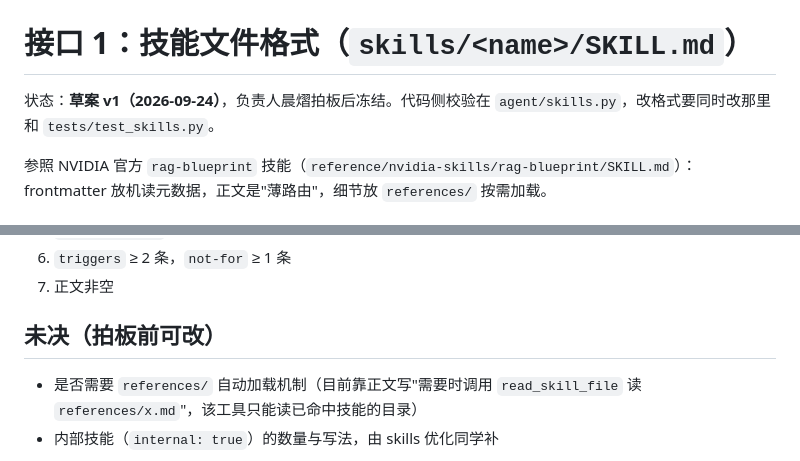
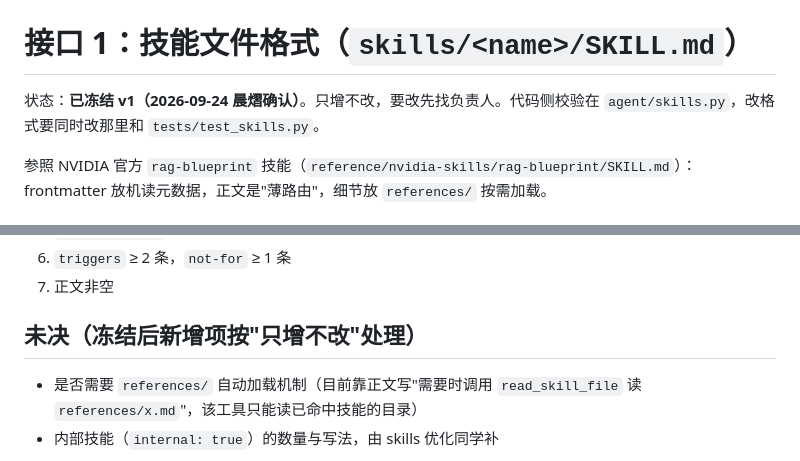
Before and after one commit to arvelvale/spark-devflow-agent, a Markdown page: docs/接口/01-技能文件格式.md, 2 parts joined by grey strips. Rendered like a GitHub page.

```diff
--- a/docs/接口/01-技能文件格式.md
+++ b/docs/接口/01-技能文件格式.md
@@ -1,6 +1,6 @@
 # 接口 1：技能文件格式（`skills/<name>/SKILL.md`）
 
-状态：**草案 v1（2026-09-24）**，负责人晨熠拍板后冻结。代码侧校验在 `agent/skills.py`，改格式要同时改那里和 `tests/test_skills.py`。
+状态：**已冻结 v1（2026-09-24 晨熠确认）**。只增不改，要改先找负责人。代码侧校验在 `agent/skills.py`，改格式要同时改那里和 `tests/test_skills.py`。
 
 参照 NVIDIA 官方 `rag-blueprint` 技能（`reference/nvidia-skills/rag-blueprint/SKILL.md`）：frontmatter 放机读元数据，正文是"薄路由"，细节放 `references/` 按需加载。
 
@@ -83,7 +83,7 @@ internal: false                       # 选填，默认 false。true = 不参与
 6. `triggers` ≥ 2 条，`not-for` ≥ 1 条
 7. 正文非空
 
-## 未决（拍板前可改）
+## 未决（冻结后新增项按"只增不改"处理）
 
 - 是否需要 `references/` 自动加载机制（目前靠正文写"需要时调用 `read_skill_file` 读 `references/x.md`"，该工具只能读已命中技能的目录）
 - 内部技能（`internal: true`）的数量与写法，由 skills 优化同学补
```
Also changed, not shown: docs/接口/02-任务集格式.md (+1 -1 lines), docs/接口/03-决策轨迹格式.md (+1 -1 lines).
